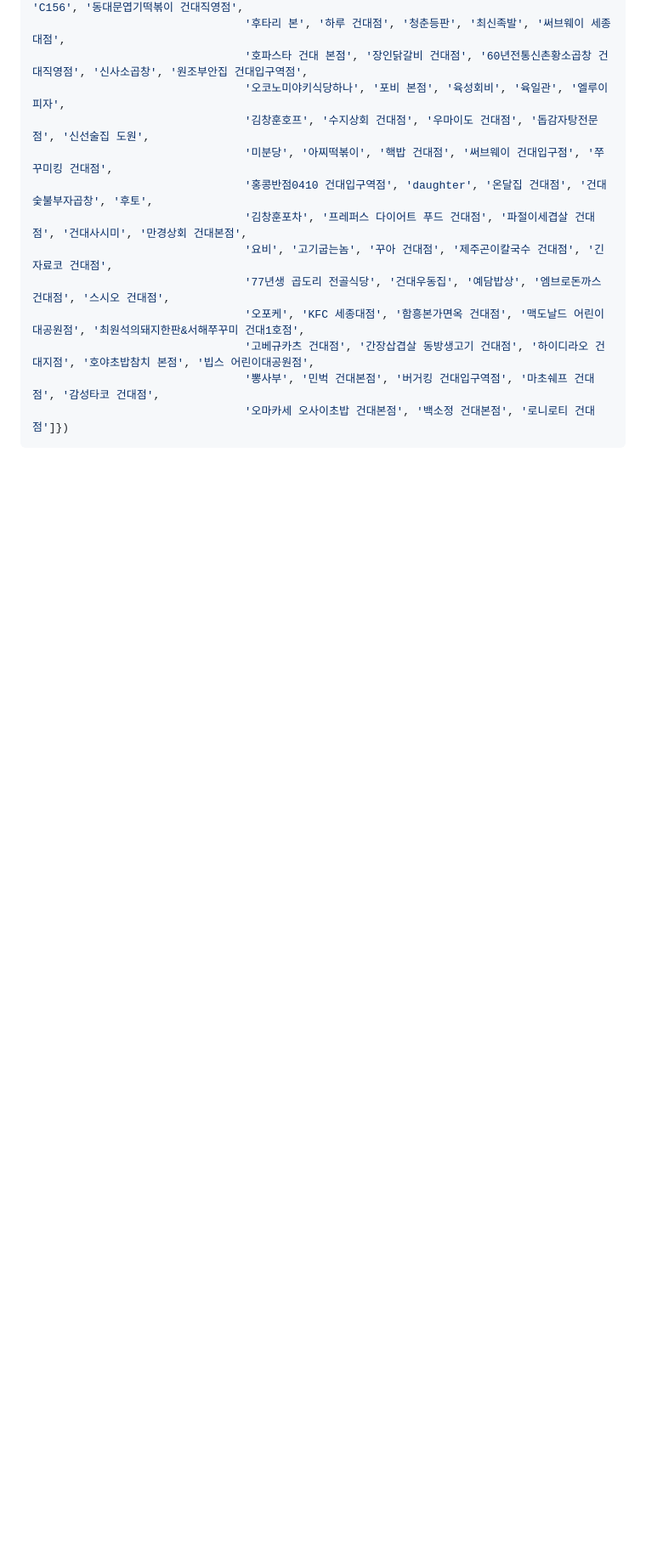
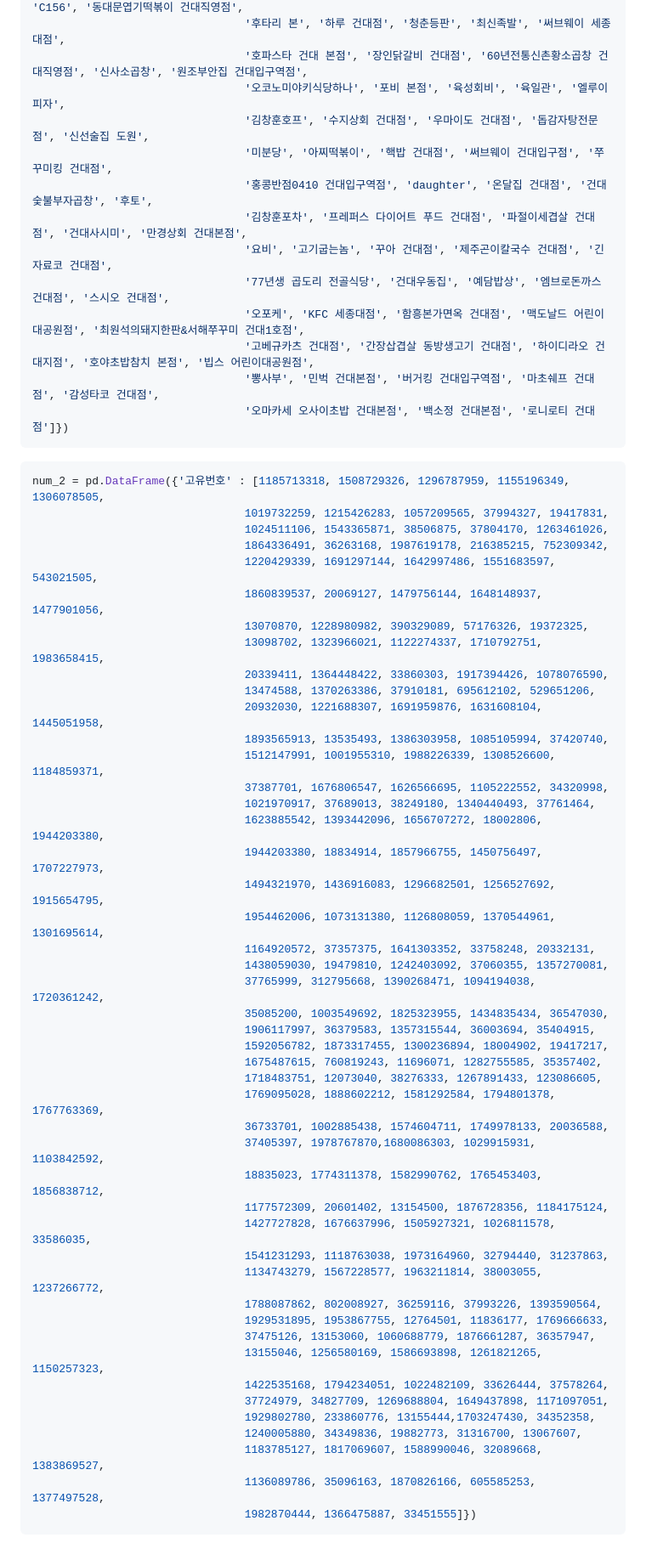
Before and after one commit to shihyunlim/2024_smarthon, a Markdown page: 01_26_1126.md, the part around the change. Shown at 85% size. Drawn GitHub-style; blank space fills up the shorter version.

````diff
--- a/01_26_1126.md
+++ b/01_26_1126.md
@@ -47,3 +47,52 @@ name_2 = pd.DataFrame({'업소명' : ['오우', '카토카츠', '크라운호프
                                 '뽕사부', '민벅 건대본점', '버거킹 건대입구역점', '마초쉐프 건대점', '감성타코 건대점',
                                 '오마카세 오사이초밥 건대본점', '백소정 건대본점', '로니로티 건대점']})
 ```
+
+```python
+num_2 = pd.DataFrame({'고유번호' : [1185713318, 1508729326, 1296787959, 1155196349, 1306078505,
+                                1019732259, 1215426283, 1057209565, 37994327, 19417831,
+                                1024511106, 1543365871, 38506875, 37804170, 1263461026,
+                                1864336491, 36263168, 1987619178, 216385215, 752309342,
+                                1220429339, 1691297144, 1642997486, 1551683597, 543021505,
+                                1860839537, 20069127, 1479756144, 1648148937, 1477901056,
+                                13070870, 1228980982, 390329089, 57176326, 19372325,
+                                13098702, 1323966021, 1122274337, 1710792751, 1983658415,
+                                20339411, 1364448422, 33860303, 1917394426, 1078076590,
+                                13474588, 1370263386, 37910181, 695612102, 529651206,
+                                20932030, 1221688307, 1691959876, 1631608104, 1445051958,
+                                1893565913, 13535493, 1386303958, 1085105994, 37420740,
+                                1512147991, 1001955310, 1988226339, 1308526600, 1184859371,
+                                37387701, 1676806547, 1626566695, 1105222552, 34320998,
+                                1021970917, 37689013, 38249180, 1340440493, 37761464,
+                                1623885542, 1393442096, 1656707272, 18002806, 1944203380,
+                                1944203380, 18834914, 1857966755, 1450756497, 1707227973,
+                                1494321970, 1436916083, 1296682501, 1256527692, 1915654795,
+                                1954462006, 1073131380, 1126808059, 1370544961, 1301695614,
+                                1164920572, 37357375, 1641303352, 33758248, 20332131,
+                                1438059030, 19479810, 1242403092, 37060355, 1357270081,
+                                37765999, 312795668, 1390268471, 1094194038, 1720361242,
+                                35085200, 1003549692, 1825323955, 1434835434, 36547030,
+                                1906117997, 36379583, 1357315544, 36003694, 35404915,
+                                1592056782, 1873317455, 1300236894, 18004902, 19417217,
+                                1675487615, 760819243, 11696071, 1282755585, 35357402,
+                                1718483751, 12073040, 38276333, 1267891433, 123086605,
+                                1769095028, 1888602212, 1581292584, 1794801378, 1767763369,
+                                36733701, 1002885438, 1574604711, 1749978133, 20036588,
+                                37405397, 1978767870,1680086303, 1029915931, 1103842592,
+                                18835023, 1774311378, 1582990762, 1765453403, 1856838712,
+                                1177572309, 20601402, 13154500, 1876728356, 1184175124,
+                                1427727828, 1676637996, 1505927321, 1026811578, 33586035,
+                                1541231293, 1118763038, 1973164960, 32794440, 31237863,
+                                1134743279, 1567228577, 1963211814, 38003055, 1237266772,
+                                1788087862, 802008927, 36259116, 37993226, 1393590564,
+                                1929531895, 1953867755, 12764501, 11836177, 1769666633,
+                                37475126, 13153060, 1060688779, 1876661287, 36357947,
+                                13155046, 1256580169, 1586693898, 1261821265, 1150257323,
+                                1422535168, 1794234051, 1022482109, 33626444, 37578264,
+                                37724979, 34827709, 1269688804, 1649437898, 1171097051,
+                                1929802780, 233860776, 13155444,1703247430, 34352358,
+                                1240005880, 34349836, 19882773, 31316700, 13067607,
+                                1183785127, 1817069607, 1588990046, 32089668, 1383869527,
+                                1136089786, 35096163, 1870826166, 605585253, 1377497528,
+                                1982870444, 1366475887, 33451555]})
+```
````
